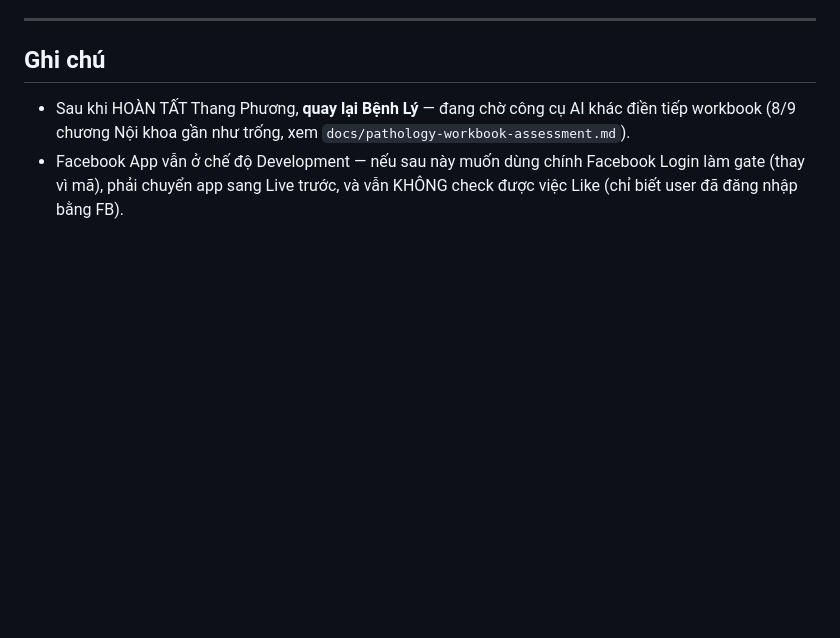
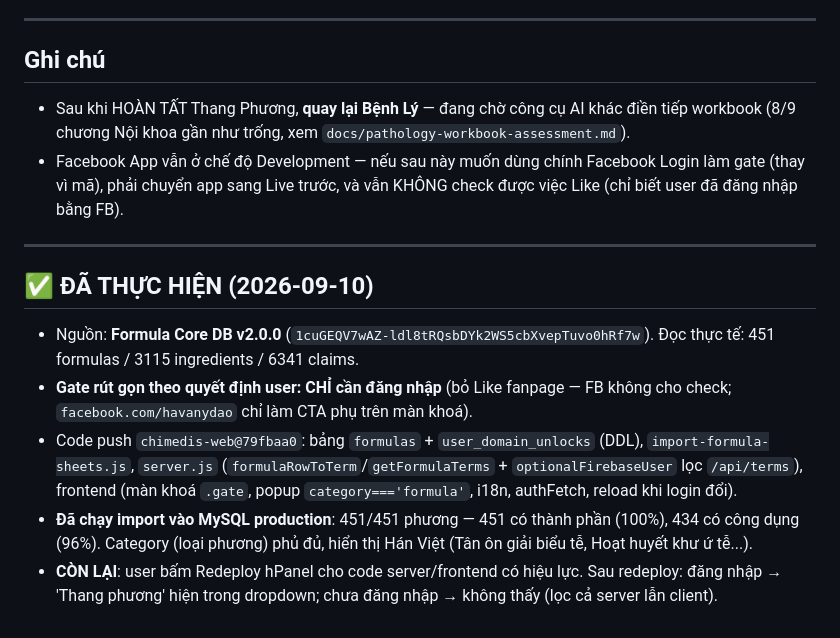
Before and after one commit to tmh2388/chimedis-web, a Markdown page: docs/thang-phuong-plan.md, the part around the change. Rendered like a GitHub page; blank space fills up the shorter version.

Commit message:
Thang Phương: đã import 451 phương vào MySQL production — chờ redeploy

```diff
--- a/docs/thang-phuong-plan.md
+++ b/docs/thang-phuong-plan.md
@@ -104,3 +104,14 @@ Tái dùng đúng pattern đã làm cho Huyệt vị / Bệnh Lý:
 
 - Sau khi HOÀN TẤT Thang Phương, **quay lại Bệnh Lý** — đang chờ công cụ AI khác điền tiếp workbook (8/9 chương Nội khoa gần như trống, xem `docs/pathology-workbook-assessment.md`).
 - Facebook App vẫn ở chế độ Development — nếu sau này muốn dùng chính Facebook Login làm gate (thay vì mã), phải chuyển app sang Live trước, và vẫn KHÔNG check được việc Like (chỉ biết user đã đăng nhập bằng FB).
+
+
+---
+
+## ✅ ĐÃ THỰC HIỆN (2026-09-10)
+
+- Nguồn: **Formula Core DB v2.0.0** (`1cuGEQV7wAZ-ldl8tRQsbDYk2WS5cbXvepTuvo0hRf7w`). Đọc thực tế: 451 formulas / 3115 ingredients / 6341 claims.
+- **Gate rút gọn theo quyết định user: CHỈ cần đăng nhập** (bỏ Like fanpage — FB không cho check; `facebook.com/havanydao` chỉ làm CTA phụ trên màn khoá).
+- Code push `chimedis-web@79fbaa0`: bảng `formulas` + `user_domain_unlocks` (DDL), `import-formula-sheets.js`, `server.js` (`formulaRowToTerm`/`getFormulaTerms` + `optionalFirebaseUser` lọc `/api/terms`), frontend (màn khoá `.gate`, popup `category==='formula'`, i18n, authFetch, reload khi login đổi).
+- **Đã chạy import vào MySQL production**: 451/451 phương — 451 có thành phần (100%), 434 có công dụng (96%). Category (loại phương) phủ đủ, hiển thị Hán Việt (Tân ôn giải biểu tễ, Hoạt huyết khư ứ tễ...).
+- **CÒN LẠI**: user bấm Redeploy hPanel cho code server/frontend có hiệu lực. Sau redeploy: đăng nhập → 'Thang phương' hiện trong dropdown; chưa đăng nhập → không thấy (lọc cả server lẫn client).
```
